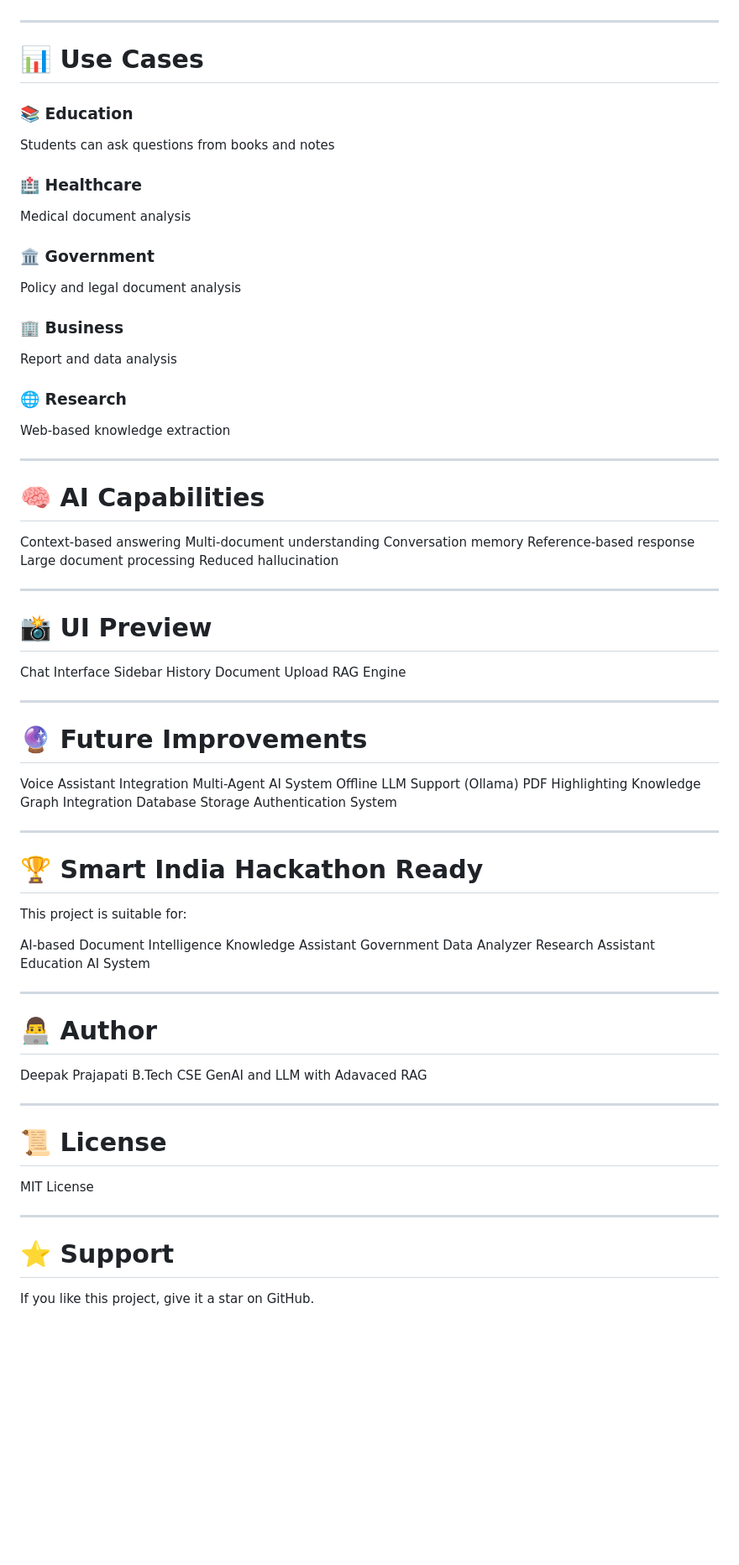
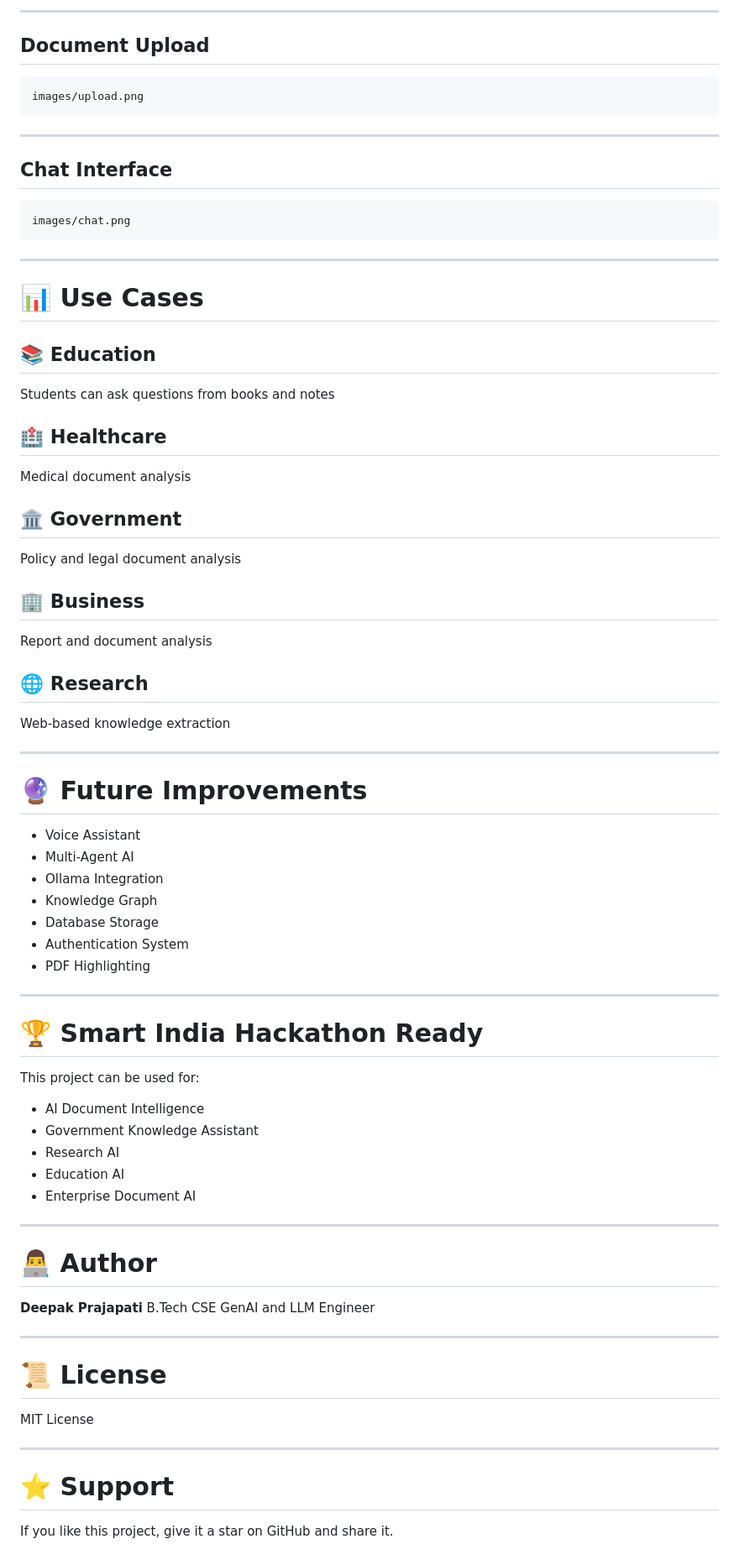
Before and after one commit to Deepak27131/RAG-Real-Proejct, a Markdown page: README.md, the part around one of its changes. Shown at 84% size. GitHub-like rendering; blank space fills up the shorter version.

Commit message:
Revise README for improved clarity and information
Updated README.md with enhanced project details and features.

````diff
--- a/README.md
+++ b/README.md
@@ -218,79 +277,74 @@ Get answers with references
+---
+
+## Document Upload
+
+```
+images/upload.png
+```
+
+---
+
+## Chat Interface
+
+```
+images/chat.png
+```
 
 ---
 
 # 📊 Use Cases
 
-### 📚 Education
+## 📚 Education
 
 Students can ask questions from books and notes
 
-### 🏥 Healthcare
+## 🏥 Healthcare
 
 Medical document analysis
 
-### 🏛️ Government
+## 🏛️ Government
 
 Policy and legal document analysis
 
-### 🏢 Business
+## 🏢 Business
 
-Report and data analysis
+Report and document analysis
 
-### 🌐 Research
+## 🌐 Research
 
 Web-based knowledge extraction
 
 ---
 
-# 🧠 AI Capabilities
-
-Context-based answering
-Multi-document understanding
-Conversation memory
-Reference-based response
-Large document processing
-Reduced hallucination
-
----
-
-# 📸 UI Preview
-
-Chat Interface
-Sidebar History
-Document Upload
-RAG Engine
-
----
-
 # 🔮 Future Improvements
 
-Voice Assistant Integration
-Multi-Agent AI System
-Offline LLM Support (Ollama)
-PDF Highlighting
-Knowledge Graph Integration
-Database Storage
-Authentication System
+* Voice Assistant
+* Multi-Agent AI
+* Ollama Integration
+* Knowledge Graph
+* Database Storage
+* Authentication System
+* PDF Highlighting
 
 ---
 
 # 🏆 Smart India Hackathon Ready
 
-This project is suitable for:
+This project can be used for:
 
-AI-based Document Intelligence
-Knowledge Assistant
-Government Data Analyzer
-Research Assistant
-Education AI System
+* AI Document Intelligence
+* Government Knowledge Assistant
+* Research AI
+* Education AI
+* Enterprise Document AI
 
 ---
 
 # 👨‍💻 Author
 
-Deepak Prajapati
+**Deepak Prajapati**
 B.Tech CSE
-GenAI and LLM with Adavaced RAG
+GenAI and LLM Engineer
 
 ---
 
@@ -302,4 +356,4 @@ MIT License
 
 # ⭐ Support
 
-If you like this project, give it a star on GitHub.
+If you like this project, give it a star on GitHub and share it.
````
Also changed, not shown: other parts of README.md (+115 -56 lines).
